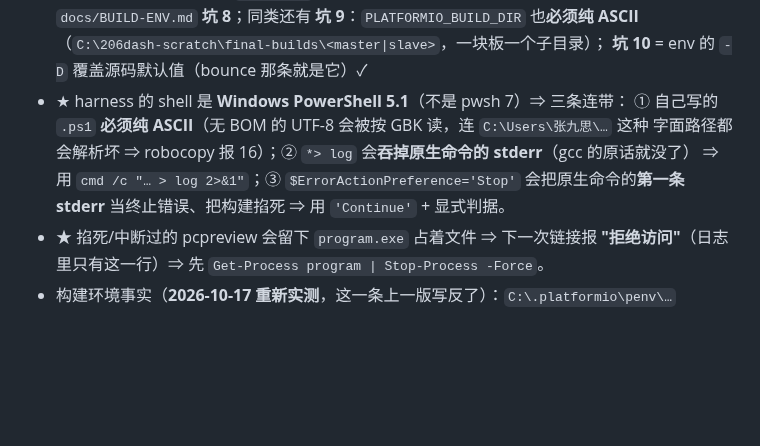
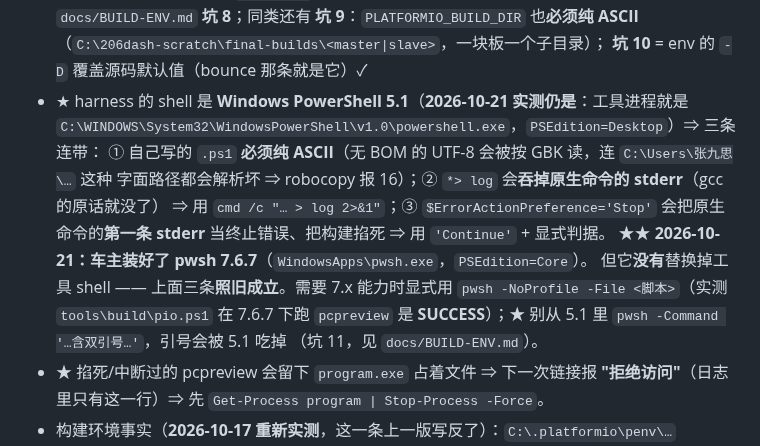
Before and after one commit to DDNaganami/Neru-s-206-dashboard, a Markdown page: docs/SESSION-STATE.md, the part around the change. Rendered like a GitHub page; blank space fills up the shorter version.

```diff
--- a/docs/SESSION-STATE.md
+++ b/docs/SESSION-STATE.md
@@ -565,11 +565,17 @@ native 369→**387**、蜂鸣器**已砍**、OBD-BLE 早已落地）；★ 另
   系统化写在 `docs/BUILD-ENV.md` **坑 8**；同类还有 **坑 9**：`PLATFORMIO_BUILD_DIR` 也**必须纯 ASCII**
   （`C:\206dash-scratch\final-builds\<master|slave>`，一块板一个子目录）；
   **坑 10** = env 的 `-D` 覆盖源码默认值（bounce 那条就是它）✓
-- ★ harness 的 shell 是 **Windows PowerShell 5.1**（不是 pwsh 7）⇒ 三条连带：
+- ★ harness 的 shell 是 **Windows PowerShell 5.1**（**2026-10-21 实测仍是**：工具进程就是
+  `C:\WINDOWS\System32\WindowsPowerShell\v1.0\powershell.exe`，`PSEdition=Desktop`）⇒ 三条连带：
   ① 自己写的 `.ps1` **必须纯 ASCII**（无 BOM 的 UTF-8 会被按 GBK 读，连 `C:\Users\张九思\…` 这种
   字面路径都会解析坏 ⇒ robocopy 报 16）；② `*> log` 会**吞掉原生命令的 stderr**（gcc 的原话就没了）
   ⇒ 用 `cmd /c "… > log 2>&1"`；③ `$ErrorActionPreference='Stop'` 会把原生命令的**第一条 stderr**
   当终止错误、把构建掐死 ⇒ 用 `'Continue'` + 显式判据。
+  ★★ **2026-10-21：车主装好了 pwsh 7.6.7**（`WindowsApps\pwsh.exe`，`PSEdition=Core`）。
+  但它**没有**替换掉工具 shell —— 上面三条**照旧成立**。需要 7.x 能力时显式用
+  `pwsh -NoProfile -File <脚本>`（实测 `tools\build\pio.ps1` 在 7.6.7 下跑 `pcpreview` 是
+  **SUCCESS**）；★ 别从 5.1 里 `pwsh -Command '…含双引号…'`，引号会被 5.1 吃掉
+  （坑 11，见 `docs/BUILD-ENV.md`）。
 - ★ 掐死/中断过的 pcpreview 会留下 `program.exe` 占着文件 ⇒ 下一次链接报
   **"拒绝访问"**（日志里只有这一行）⇒ 先 `Get-Process program | Stop-Process -Force`。
 - 构建环境事实（**2026-10-17 重新实测**，这一条上一版写反了）：`C:\.platformio\penv\…`（pio.ps1 用）
```
Also changed, not shown: README.md (+3 -0 lines), docs/BUILD-ENV.md (+38 -0 lines).
